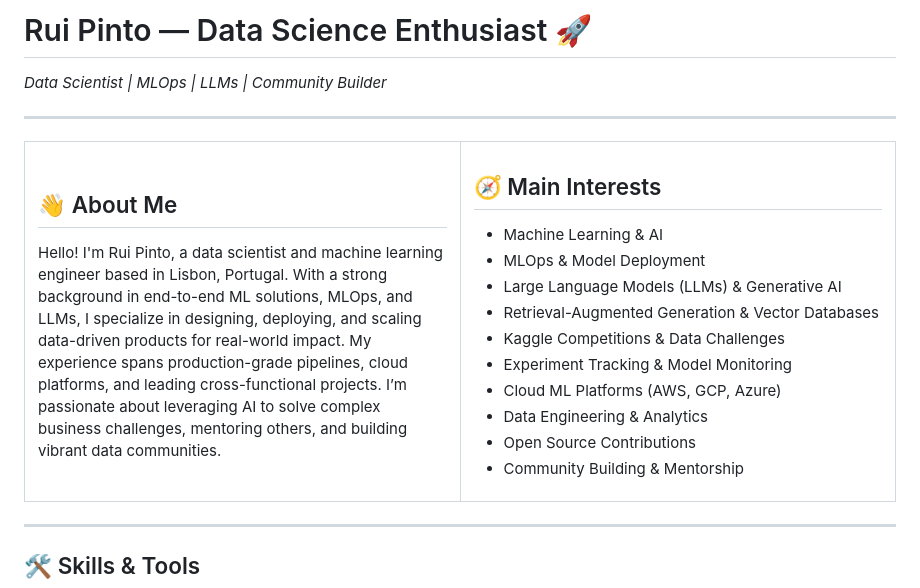
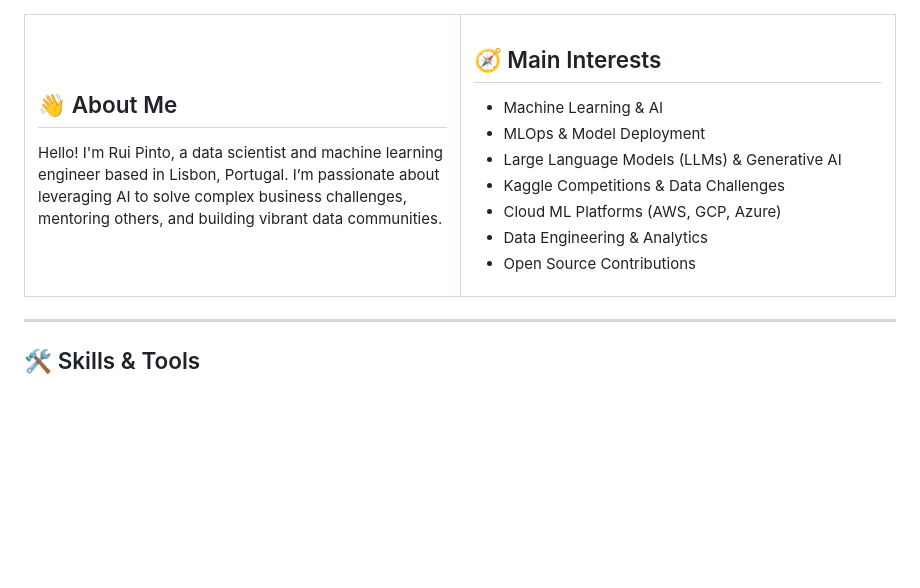
Before and after one commit to RuiFSP/RuiFSP, a Markdown page: README.md, the part around the change. Rendered like a GitHub page; blank space fills up the shorter version.

Commit message:
Revise "About Me" section in README.md for conciseness; streamline main interests by removing less relevant items

```diff
--- a/README.md
+++ b/README.md
@@ -1,17 +1,8 @@
-
-
-# Rui Pinto — Data Science Enthusiast 🚀
-*Data Scientist | MLOps | LLMs | Community Builder*
-
-
----
-
-
 <table>
 	<tr>
 		<td valign="top" width="50%">
 			<h2>👋 About Me</h2>
-			<p>Hello! I'm Rui Pinto, a data scientist and machine learning engineer based in Lisbon, Portugal. With a strong background in end-to-end ML solutions, MLOps, and LLMs, I specialize in designing, deploying, and scaling data-driven products for real-world impact. My experience spans production-grade pipelines, cloud platforms, and leading cross-functional projects. I’m passionate about leveraging AI to solve complex business challenges, mentoring others, and building vibrant data communities.</p>
+			<p>Hello! I'm Rui Pinto, a data scientist and machine learning engineer based in Lisbon, Portugal. I’m passionate about leveraging AI to solve complex business challenges, mentoring others, and building vibrant data communities.</p>
 		</td>
 		<td valign="top" width="50%">
 			<h2>🧭 Main Interests</h2>
@@ -19,13 +10,10 @@
 				<li>Machine Learning & AI</li>
 				<li>MLOps & Model Deployment</li>
 				<li>Large Language Models (LLMs) & Generative AI</li>
-				<li>Retrieval-Augmented Generation & Vector Databases</li>
 				<li>Kaggle Competitions & Data Challenges</li>
-				<li>Experiment Tracking & Model Monitoring</li>
 				<li>Cloud ML Platforms (AWS, GCP, Azure)</li>
 				<li>Data Engineering & Analytics</li>
 				<li>Open Source Contributions</li>
-				<li>Community Building & Mentorship</li>
 			</ul>
 		</td>
 	</tr>
```
